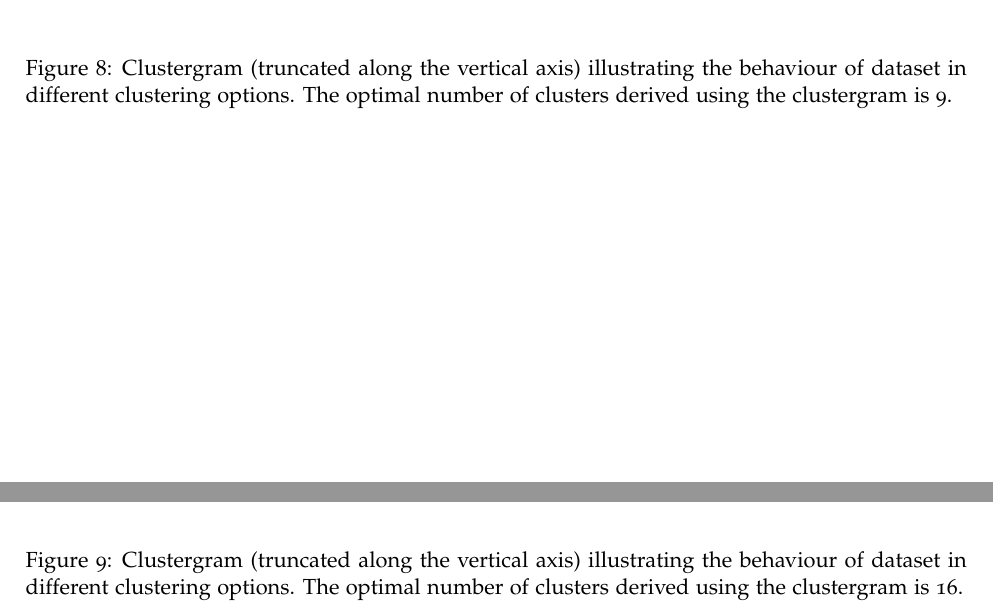
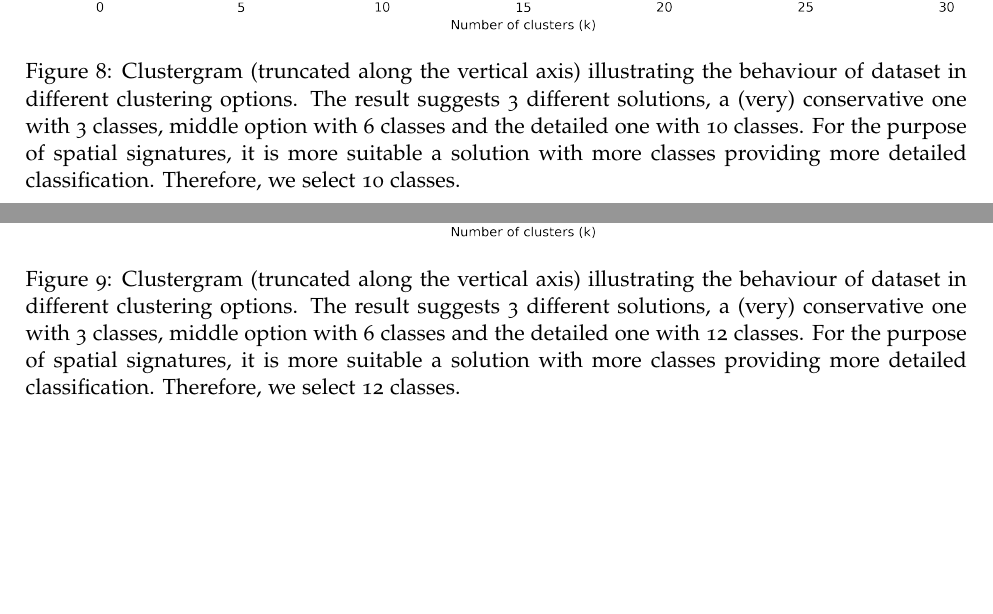
Before and after one commit to urbangrammarai/spatial_signatures_concept, a LaTeX paper (paper/spatial_signatures.tex, which reads paper/ss_appendix.tex): two parts of pages 37 and 38 of 38 before the commit and two parts of pages 38 and 39 of 39 after it, joined at a grey line, cut so that both start at the same text. Compiled offline with pdfLaTeX; a LaTeX package or settings file that is missing is left out.

Commit message:
clustergrams

```diff
--- a/paper/ss_appendix.tex
+++ b/paper/ss_appendix.tex
@@ -619,0 +626,3 @@ monuments &   point &       Accessibility \\
+    a (very) conservative one with 4 classes and the other with 16 classes. For the purpose of
+    spatial signatures, it is more suitable a solution with more classes providing more detailed
+    classification. Therefore, we select 16 classes.
@@ -626,3 +636,9 @@ monuments &   point &       Accessibility \\
+    of dataset in different clustering options. The result suggests 3 different
+    solutions, a (very) conservative one with 4 classes, middle option with 11 classes
+    and the detailed one with 19 classes. For the purpose of spatial signatures, it is
+    more suitable a solution with more classes providing more detailed classification.
+    Therefore, we select 19 classes.
+    }
     \label{fig:cgram_med}
 \end{figure}
 
@@ -633,13 +649,23 @@ monuments &   point &       Accessibility \\
 \end{figure}
 
 \begin{figure}
-    \includegraphics[width=\linewidth]{figures/clustergram_hou.pdf}
-    \caption{Clustergram (truncated along the vertical axis) illustrating the behaviour of dataset in different clustering options. The optimal number of clusters derived using the clustergram is 9.}
+    \includegraphics[width=\linewidth]{figures/clustergram_hou.png}
+    \caption{Clustergram (truncated along the vertical axis) illustrating the behaviour
+    of dataset in different clustering options. The result suggests 3 different
+    solutions, a (very) conservative one with 3 classes, middle option with 6 classes
+    and the detailed one with 10 classes. For the purpose of spatial signatures, it is
+    more suitable a solution with more classes providing more detailed classification.
+    Therefore, we select 10 classes.}
     \label{fig:cgram_hou}
 \end{figure}
 
 \begin{figure}
-    \includegraphics[width=\linewidth]{figures/clustergram_sin.pdf}
-    \caption{Clustergram (truncated along the vertical axis) illustrating the behaviour of dataset in different clustering options. The optimal number of clusters derived using the clustergram is 16.}
+    \includegraphics[width=\linewidth]{figures/clustergram_sin.png}
+    \caption{Clustergram (truncated along the vertical axis) illustrating the behaviour
+    of dataset in different clustering options. The result suggests 3 different
+    solutions, a (very) conservative one with 3 classes, middle option with 6 classes
+    and the detailed one with 12 classes. For the purpose of spatial signatures, it is
+    more suitable a solution with more classes providing more detailed classification.
+    Therefore, we select 12 classes.}
     \label{fig:cgram_sin}
 \end{figure}
```
Also changed, not shown: paper/ss_4.tex (+1 -0 lines), paper/figures/clustergram_bcn.pdf (deleted), paper/figures/clustergram_bcn.png (added), paper/figures/clustergram_hou.pdf (deleted), paper/figures/clustergram_hou.png (added), paper/figures/clustergram_med.pdf (deleted), paper/figures/clustergram_med.png (added), paper/figures/clustergram_sin.pdf (deleted), paper/figures/clustergram_sin.png (added), paper/ss_appendix.tex (25 more changed lines).
